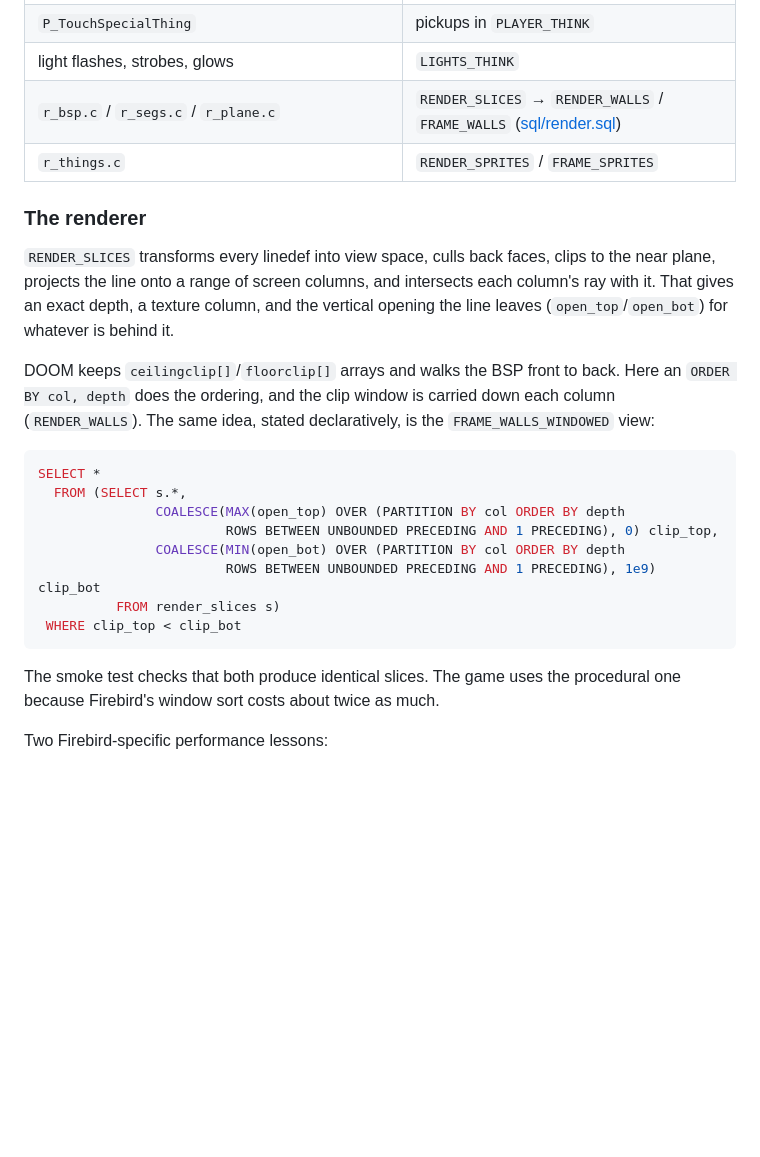
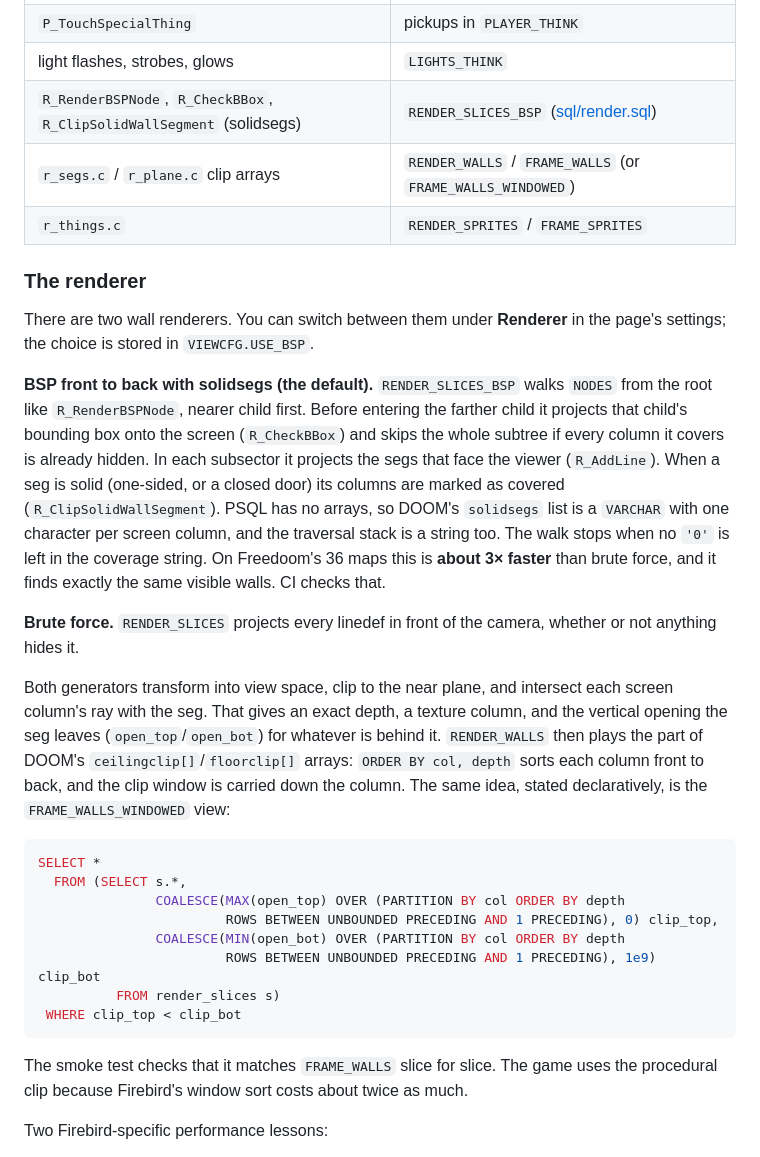
Before and after one commit to mariuz/firebird-doom, a Markdown page: README.md, the part around one of its changes. Rendered like a GitHub page; blank space fills up the shorter version.

````diff
--- a/README.md
+++ b/README.md
@@ -36,19 +45,34 @@ through DuckDB-WASM). This one is graphical, plays real DOOM maps, and runs Fire
 | `P_LineAttack` (pistol, shotgun, chaingun, fist) | `HITSCAN` |
 | `P_TouchSpecialThing` | pickups in `PLAYER_THINK` |
 | light flashes, strobes, glows | `LIGHTS_THINK` |
-| `r_bsp.c` / `r_segs.c` / `r_plane.c` | `RENDER_SLICES` → `RENDER_WALLS` / `FRAME_WALLS` ([sql/render.sql](sql/render.sql)) |
+| `R_RenderBSPNode`, `R_CheckBBox`, `R_ClipSolidWallSegment` (solidsegs) | `RENDER_SLICES_BSP` ([sql/render.sql](sql/render.sql)) |
+| `r_segs.c` / `r_plane.c` clip arrays | `RENDER_WALLS` / `FRAME_WALLS` (or `FRAME_WALLS_WINDOWED`) |
 | `r_things.c` | `RENDER_SPRITES` / `FRAME_SPRITES` |
 
 ### The renderer
 
-`RENDER_SLICES` transforms every linedef into view space, culls back faces, clips to the
-near plane, projects the line onto a range of screen columns, and intersects each column's ray
-with it. That gives an exact depth, a texture column, and the vertical opening the line
-leaves (`open_top`/`open_bot`) for whatever is behind it.
+There are two wall renderers. You can switch between them under **Renderer** in the page's
+settings; the choice is stored in `VIEWCFG.USE_BSP`.
 
-DOOM keeps `ceilingclip[]`/`floorclip[]` arrays and walks the BSP front to back. Here an
-`ORDER BY col, depth` does the ordering, and the clip window is carried down each column
-(`RENDER_WALLS`). The same idea, stated declaratively, is the `FRAME_WALLS_WINDOWED` view:
+**BSP front to back with solidsegs (the default).** `RENDER_SLICES_BSP` walks `NODES` from the
+root like `R_RenderBSPNode`, nearer child first. Before entering the farther child it projects
+that child's bounding box onto the screen (`R_CheckBBox`) and skips the whole subtree if
+every column it covers is already hidden. In each subsector it projects the segs that face the
+viewer (`R_AddLine`). When a seg is solid (one-sided, or a closed door) its columns are marked
+as covered (`R_ClipSolidWallSegment`). PSQL has no arrays, so DOOM's `solidsegs` list is a
+`VARCHAR` with one character per screen column, and the traversal stack is a string too. The walk
+stops when no `'0'` is left in the coverage string. On Freedoom's 36 maps this is **about 3×
+faster** than brute force, and it finds exactly the same visible walls. CI checks that.
+
+**Brute force.** `RENDER_SLICES` projects every linedef in front of the camera, whether or not
+anything hides it.
+
+Both generators transform into view space, clip to the near plane, and intersect each screen
+column's ray with the seg. That gives an exact depth, a texture column, and the vertical
+opening the seg leaves (`open_top`/`open_bot`) for whatever is behind it. `RENDER_WALLS` then
+plays the part of DOOM's `ceilingclip[]`/`floorclip[]` arrays: `ORDER BY col, depth` sorts each
+column front to back, and the clip window is carried down the column. The same idea, stated
+declaratively, is the `FRAME_WALLS_WINDOWED` view:
 
 ```sql
 SELECT *
@@ -61,8 +85,8 @@ SELECT *
  WHERE clip_top < clip_bot
 ```
 
-The smoke test checks that both produce identical slices. The game uses the procedural one
-because Firebird's window sort costs about twice as much.
+The smoke test checks that it matches `FRAME_WALLS` slice for slice. The game uses the
+procedural clip because Firebird's window sort costs about twice as much.
 
 Two Firebird-specific performance lessons:
 
````
Also changed, not shown: other parts of README.md (+19 -7 lines), docs/screenshot-e1m1.png (added), docs/screenshot-e1m2.png (added), docs/screenshot-monster.png (added), 13 other files.
